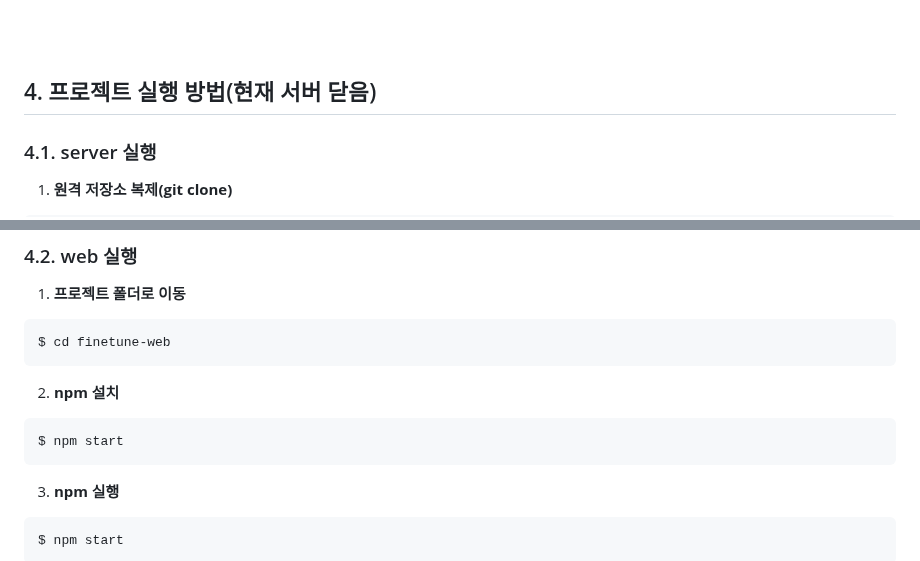
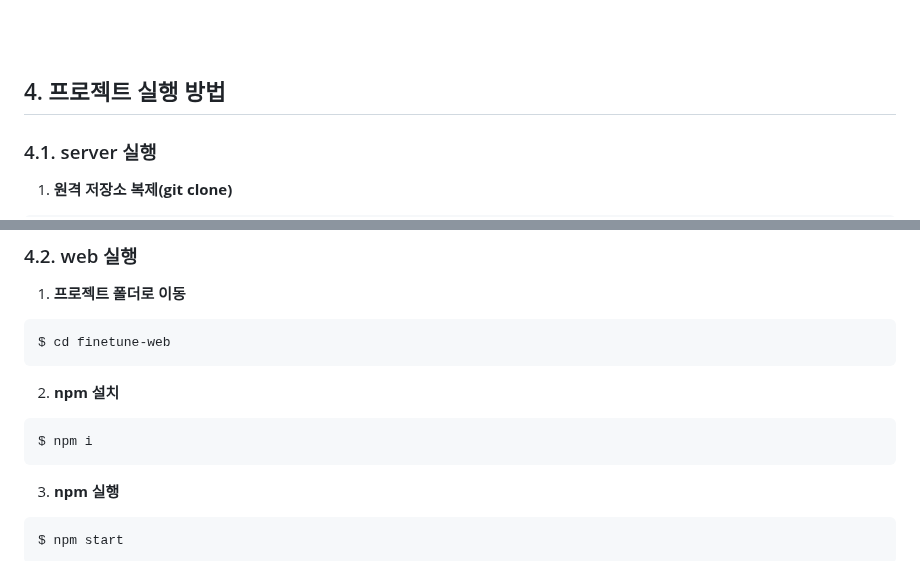
Before and after one commit to OneDayOneAlgorithm/I-m-Fine, a Markdown page: README.md, 2 parts joined by grey strips. Drawn GitHub-style.

Commit message:
리드미 수정

````diff
--- a/README.md
+++ b/README.md
@@ -81,7 +81,7 @@
 <br>
 <br>
 
-## 4. 프로젝트 실행 방법(현재 서버 닫음)
+## 4. 프로젝트 실행 방법
 
 ### 4.1. server 실행
 
@@ -122,7 +122,7 @@ $ cd finetune-web
 2. **npm 설치**
 
 ```bash
-$ npm start
+$ npm i
 ```
 
 3. **npm 실행**
````
Also changed, not shown: other parts of README.md (+1 -1 lines).
